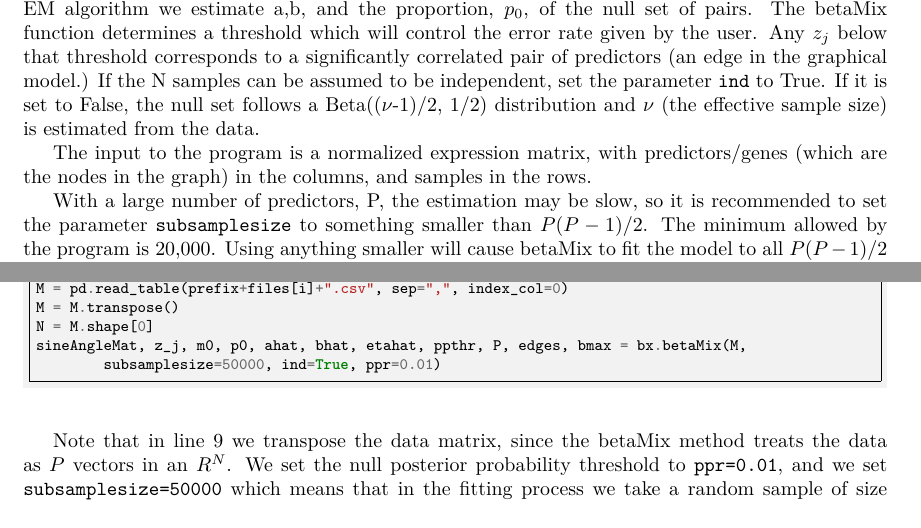
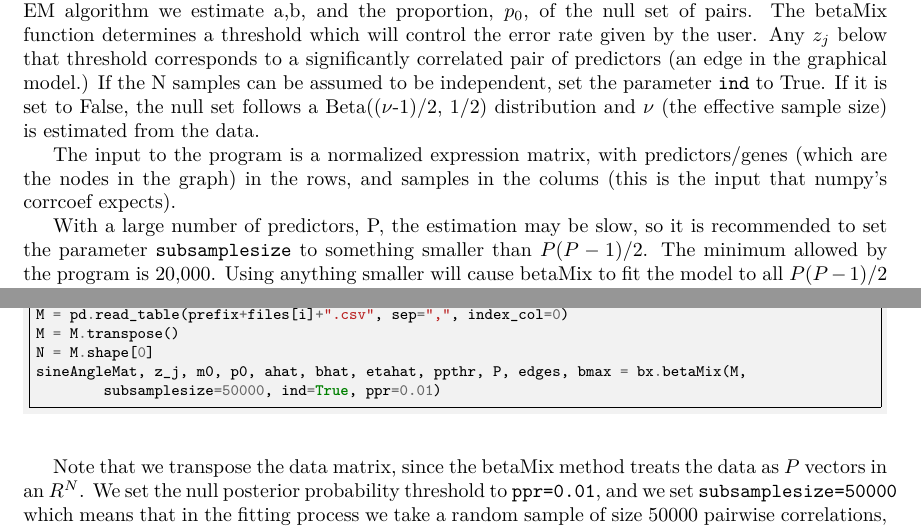
Before and after one commit to haimbar/betaMixPy, a LaTeX document (doc/betaMixPy.tex): two parts of pages 1 and 2 of 5, joined at a grey line, cut so that both start at the same text. The pictures show the PDF file doc/betaMixPy.pdf that the author committed with the source.

Commit message:
updated the documentation

```diff
--- a/doc/betaMixPy.tex
+++ b/doc/betaMixPy.tex
@@ -24,7 +24,7 @@
 The betaMixPy package is used to find edges in gene networks using co-expression data. The betaMix method is built on the insightful results of \cite{Frankl1990} who showed that two random vectors are approximately perpendicular with high probability, if the dimension of the space is sufficiently large. The pair-wise correlations between pairs of predictors are equal to the cosine of the angles between the pairs. From these angles we compute $z_j=\sin^2(\theta)$ and fit a mixture of two beta distributions. For pairs of random vectors (the null set) the distribution of $z_j$ is Beta((N-1)/2, 1/2), where N is the sample size. The nonnull set is assumed to follow a Beta(a,b) distribution, and using the EM algorithm we estimate a,b, and the proportion, $p_0$, of the null set of pairs. The betaMix function determines a threshold which will control the error rate given by the user. Any $z_j$ below that threshold corresponds to a significantly correlated pair of predictors (an edge in the graphical model.)
 If the N samples can be assumed to be independent, set the parameter \texttt{ind} to True. If it is set to False, the null set follows a Beta(($\nu$-1)/2, 1/2) distribution and $\nu$ (the effective sample size) is estimated from the data.
 
-The input to the program is a normalized expression matrix, with predictors/genes (which are the nodes in the graph) in the columns, and samples in the rows.
+The input to the program is a normalized expression matrix, with predictors/genes (which are the nodes in the graph) in the rows, and samples in the colums (this is the input that numpy's corrcoef expects).
 
 With a large number of predictors, P, the estimation may be slow, so it is recommended to set the parameter \texttt{subsamplesize} to something smaller than $P(P-1)/2$. The minimum allowed by the program is 20,000. Using anything smaller will cause betaMix to fit the model to all $P(P-1)/2$ pairs.
 
@@ -42,9 +42,9 @@ The data folder in this repository contains four simulated datasets as csv files
 
 We demonstrate the usage of the package with the first configuration (\texttt{i=0} in the code below).
 \showCode{python}{../code/Simulated.py}[1][12]
-Note that in line 9 we transpose the data matrix, since the betaMix method treats the data as $P$ vectors in an $R^N$. We set the null posterior probability threshold to \texttt{ppr=0.01}, and we set \texttt{subsamplesize=50000} which means that in the fitting process we take a random sample of size 50000 pairwise correlations, rather than using all $P(P-1)/2$ possible pairs. We also set \texttt{ind=True} so that  the N samples are assumed to be independent when we fit the model (in this case, the null distribution is determined exactly by the sample size).
+Note that we transpose the data matrix, since the betaMix method treats the data as $P$ vectors in an $R^N$. We set the null posterior probability threshold to \texttt{ppr=0.01}, and we set \texttt{subsamplesize=50000} which means that in the fitting process we take a random sample of size 50000 pairwise correlations, rather than using all $P(P-1)/2$ possible pairs. We also set \texttt{ind=True} so that  the N samples are assumed to be independent when we fit the model (in this case, the null distribution is determined exactly by the sample size).
 
-\runPython{../code/Simulated.py}{sim}%[cache]
+\runPython{../code/Simulated.py}{sim}[cache]
 After fitting the model, we can obtain a summary of the parameter estimates and a plot of the fitted mixture distribution on top of the actual data histogram. This is done with the following code:
 \showCode{python}{../code/Simulated.py}[13][14]
 
```
Also changed, not shown: doc/betaMixPy.pdf, doc/betaMixPy.tex (2 more changed lines).
